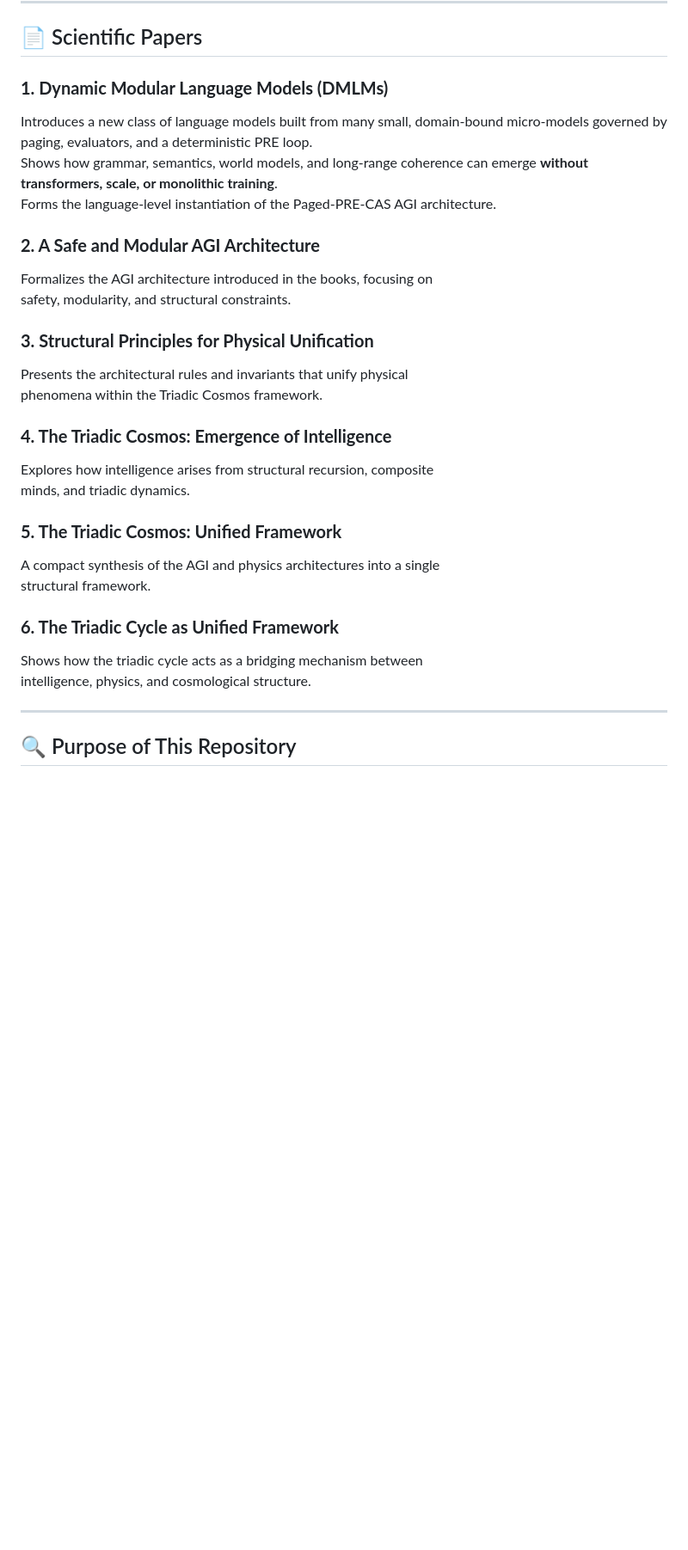
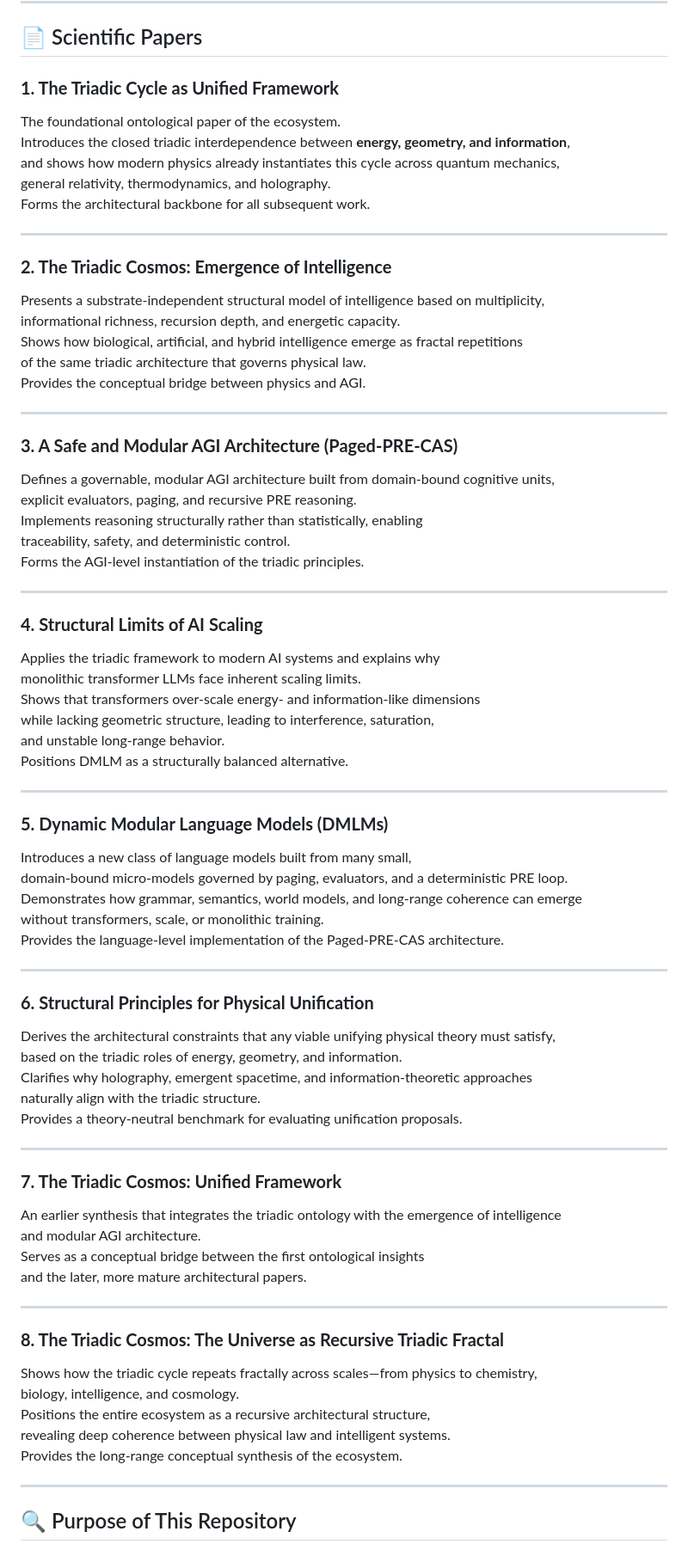
Before and after one commit to triadic-cosmos/triadic-cosmos, a Markdown page: README.md, the part around the change. Shown at 86% size. GitHub-like rendering; blank space fills up the shorter version.

```diff
--- a/README.md
+++ b/README.md
@@ -79,30 +79,75 @@ shared structural principles.
 
 ## 📄 Scientific Papers
 
-### **1. Dynamic Modular Language Models (DMLMs)**
-Introduces a new class of language models built from many small, domain‑bound micro‑models governed by paging, evaluators, and a deterministic PRE loop.
-Shows how grammar, semantics, world models, and long‑range coherence can emerge **without transformers, scale, or monolithic training**.
-Forms the language‑level instantiation of the Paged‑PRE‑CAS AGI architecture.
+### **1. The Triadic Cycle as Unified Framework**
+The foundational ontological paper of the ecosystem.
+Introduces the closed triadic interdependence between **energy, geometry, and information**,
+and shows how modern physics already instantiates this cycle across quantum mechanics,
+general relativity, thermodynamics, and holography.
+Forms the architectural backbone for all subsequent work.
 
-### **2. A Safe and Modular AGI Architecture**
-Formalizes the AGI architecture introduced in the books, focusing on
-safety, modularity, and structural constraints.
+---
 
-### **3. Structural Principles for Physical Unification**
-Presents the architectural rules and invariants that unify physical
-phenomena within the Triadic Cosmos framework.
+### **2. The Triadic Cosmos: Emergence of Intelligence**
+Presents a substrate‑independent structural model of intelligence based on multiplicity,
+informational richness, recursion depth, and energetic capacity.
+Shows how biological, artificial, and hybrid intelligence emerge as fractal repetitions
+of the same triadic architecture that governs physical law.
+Provides the conceptual bridge between physics and AGI.
 
-### **4. The Triadic Cosmos: Emergence of Intelligence**
-Explores how intelligence arises from structural recursion, composite
-minds, and triadic dynamics.
+---
 
-### **5. The Triadic Cosmos: Unified Framework**
-A compact synthesis of the AGI and physics architectures into a single
-structural framework.
+### **3. A Safe and Modular AGI Architecture (Paged‑PRE‑CAS)**
+Defines a governable, modular AGI architecture built from domain‑bound cognitive units,
+explicit evaluators, paging, and recursive PRE reasoning.
+Implements reasoning structurally rather than statistically, enabling
+traceability, safety, and deterministic control.
+Forms the AGI‑level instantiation of the triadic principles.
 
-### **6. The Triadic Cycle as Unified Framework**
-Shows how the triadic cycle acts as a bridging mechanism between
-intelligence, physics, and cosmological structure.
+---
+
+### **4. Structural Limits of AI Scaling**
+Applies the triadic framework to modern AI systems and explains why
+monolithic transformer LLMs face inherent scaling limits.
+Shows that transformers over‑scale energy‑ and information‑like dimensions
+while lacking geometric structure, leading to interference, saturation,
+and unstable long‑range behavior.
+Positions DMLM as a structurally balanced alternative.
+
+---
+
+### **5. Dynamic Modular Language Models (DMLMs)**
+Introduces a new class of language models built from many small,
+domain‑bound micro‑models governed by paging, evaluators, and a deterministic PRE loop.
+Demonstrates how grammar, semantics, world models, and long‑range coherence can emerge
+without transformers, scale, or monolithic training.
+Provides the language‑level implementation of the Paged‑PRE‑CAS architecture.
+
+---
+
+### **6. Structural Principles for Physical Unification**
+Derives the architectural constraints that any viable unifying physical theory must satisfy,
+based on the triadic roles of energy, geometry, and information.
+Clarifies why holography, emergent spacetime, and information‑theoretic approaches
+naturally align with the triadic structure.
+Provides a theory‑neutral benchmark for evaluating unification proposals.
+
+---
+
+### **7. The Triadic Cosmos: Unified Framework**
+An earlier synthesis that integrates the triadic ontology with the emergence of intelligence
+and modular AGI architecture.
+Serves as a conceptual bridge between the first ontological insights
+and the later, more mature architectural papers.
+
+---
+
+### **8. The Triadic Cosmos: The Universe as Recursive Triadic Fractal**
+Shows how the triadic cycle repeats fractally across scales—from physics to chemistry,
+biology, intelligence, and cosmology.
+Positions the entire ecosystem as a recursive architectural structure,
+revealing deep coherence between physical law and intelligent systems.
+Provides the long‑range conceptual synthesis of the ecosystem.
 
 ---
 
```
